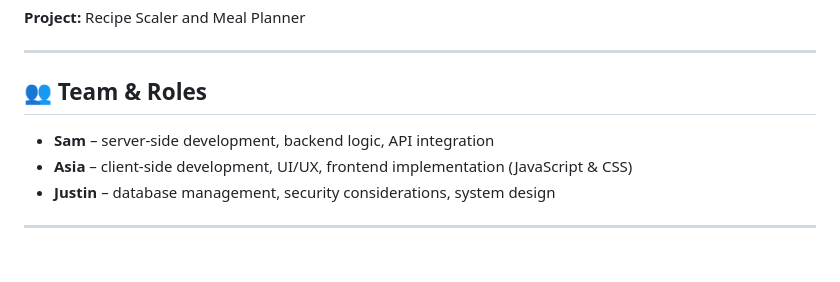
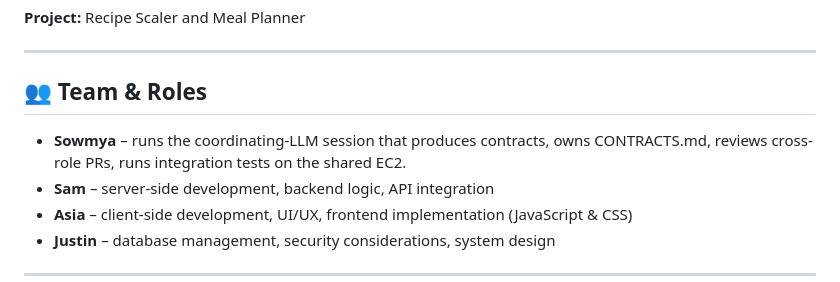
Before and after one commit to TeamDelta506/Foodie, a Markdown page: README.md, the part around the change. Drawn GitHub-style; blank space fills up the shorter version.

Commit message:
Update team roles in README.md

```diff
--- a/README.md
+++ b/README.md
@@ -4,6 +4,7 @@
 ---
 
 ## 👥 Team & Roles
+- **Sowmya** – runs the coordinating-LLM session that produces contracts, owns CONTRACTS.md, reviews cross-role PRs, runs integration tests on the shared EC2.
 - **Sam** – server-side development, backend logic, API integration
 - **Asia** – client-side development, UI/UX, frontend implementation (JavaScript & CSS)
 - **Justin** – database management, security considerations, system design
```
